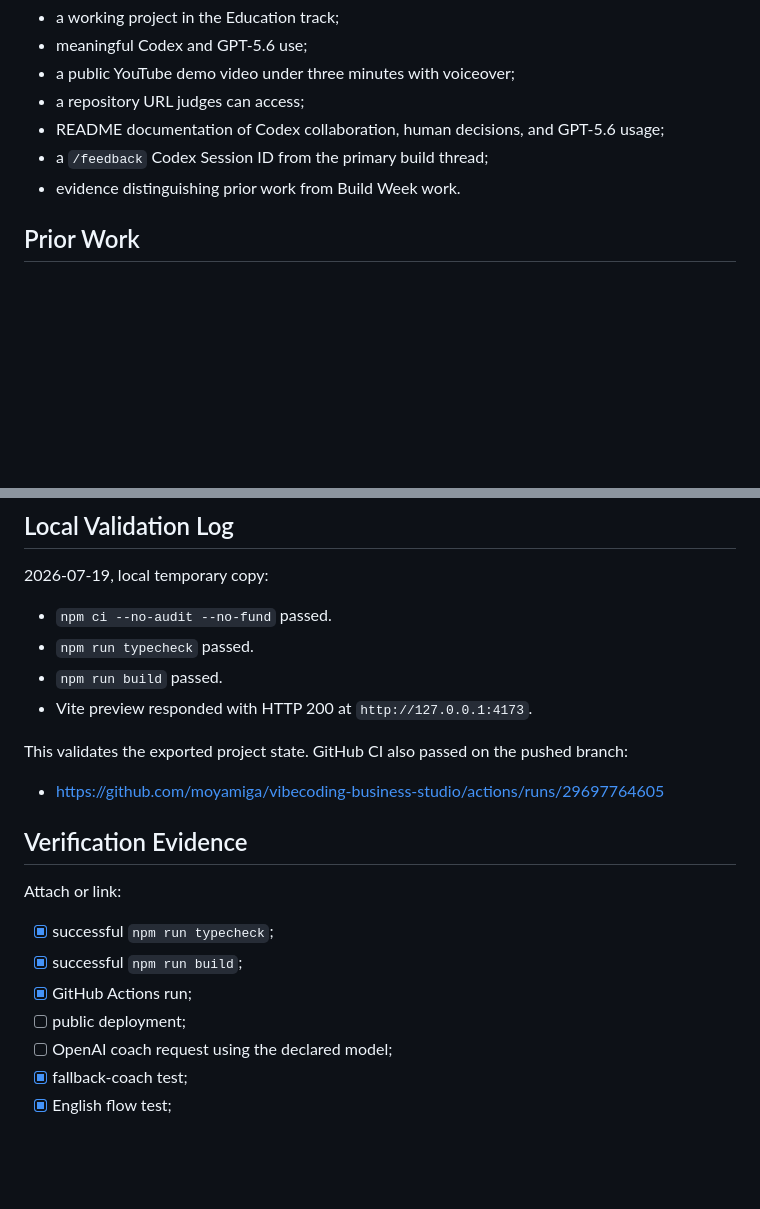
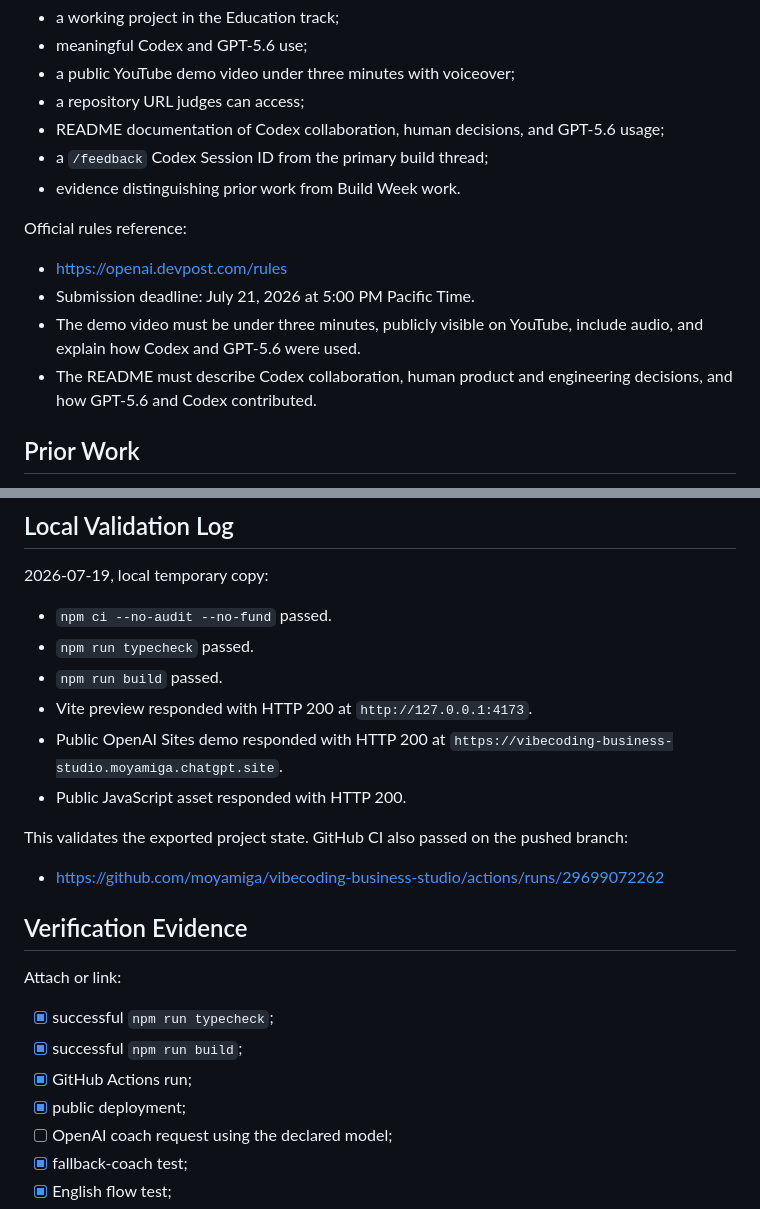
Before and after one commit to moyamiga/vibecoding-business-studio, a Markdown page: BUILD_WEEK_EVIDENCE.md, 2 parts joined by grey strips. Rendered like a GitHub page; blank space fills up the shorter version.

```diff
--- a/BUILD_WEEK_EVIDENCE.md
+++ b/BUILD_WEEK_EVIDENCE.md
@@ -17,6 +17,13 @@ Based on the official OpenAI Build Week Devpost rules checked on 2026-07-19, the
 - README documentation of Codex collaboration, human decisions, and GPT-5.6 usage;
 - a `/feedback` Codex Session ID from the primary build thread;
 - evidence distinguishing prior work from Build Week work.
+
+Official rules reference:
+
+- https://openai.devpost.com/rules
+- Submission deadline: July 21, 2026 at 5:00 PM Pacific Time.
+- The demo video must be under three minutes, publicly visible on YouTube, include audio, and explain how Codex and GPT-5.6 were used.
+- The README must describe Codex collaboration, human product and engineering decisions, and how GPT-5.6 and Codex contributed.
 
 ## Prior Work
 
@@ -94,10 +121,12 @@ owner:
 - `npm run typecheck` passed.
 - `npm run build` passed.
 - Vite preview responded with HTTP 200 at `http://127.0.0.1:4173`.
+- Public OpenAI Sites demo responded with HTTP 200 at `https://vibecoding-business-studio.moyamiga.chatgpt.site`.
+- Public JavaScript asset responded with HTTP 200.
 
 This validates the exported project state. GitHub CI also passed on the pushed branch:
 
-- https://github.com/moyamiga/vibecoding-business-studio/actions/runs/29697764605
+- https://github.com/moyamiga/vibecoding-business-studio/actions/runs/29699072262
 
 ## Verification Evidence
 
@@ -106,7 +135,7 @@ Attach or link:
 - [x] successful `npm run typecheck`;
 - [x] successful `npm run build`;
 - [x] GitHub Actions run;
-- [ ] public deployment;
+- [x] public deployment;
 - [ ] OpenAI coach request using the declared model;
 - [x] fallback-coach test;
 - [x] English flow test;
```
Also changed, not shown: other parts of BUILD_WEEK_EVIDENCE.md (+26 -6 lines).
